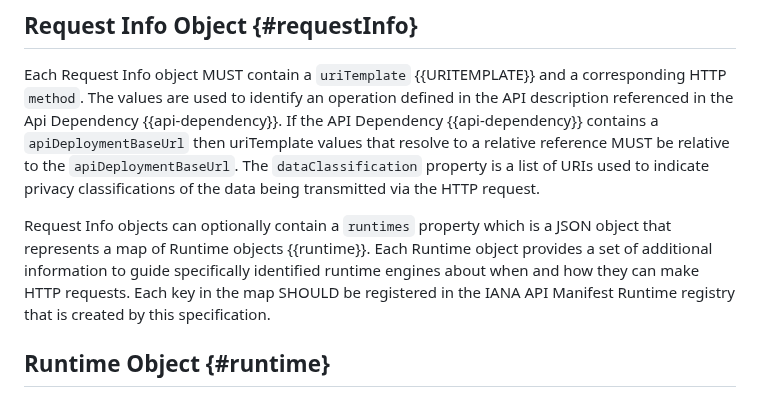
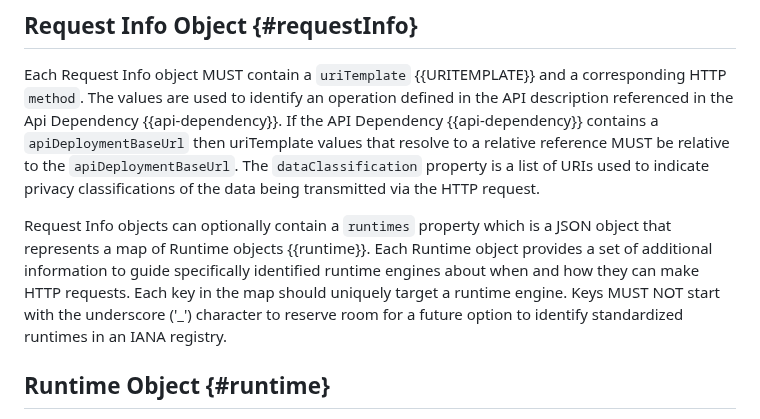
Before and after one commit to darrelmiller/api-manifest, a Markdown page: draft-miller-api-manifest.md, the part around the change. GitHub-like rendering.

Commit message:
Removed plan for registry for the moment.

```diff
--- a/draft-miller-api-manifest.md
+++ b/draft-miller-api-manifest.md
@@ -92,7 +92,7 @@ The Authorization Requirements object contains information that is required to a
 
 Each Request Info object MUST contain a `uriTemplate` {{URITEMPLATE}} and a corresponding HTTP `method`. The values are used to identify an operation defined in the API description referenced in the Api Dependency {{api-dependency}}. If the API Dependency {{api-dependency}} contains a `apiDeploymentBaseUrl` then uriTemplate values that resolve to a relative reference MUST be relative to the `apiDeploymentBaseUrl`. The `dataClassification` property is a list of URIs used to indicate privacy classifications of the data being transmitted via the HTTP request.
 
-Request Info objects can optionally contain a `runtimes` property which is a JSON object that represents a map of Runtime objects {{runtime}}. Each Runtime object provides a set of additional information to guide specifically identified runtime engines about when and how they can make HTTP requests. Each key in the map SHOULD be registered in the IANA API Manifest Runtime registry that is created by this specification.
+Request Info objects can optionally contain a `runtimes` property which is a JSON object that represents a map of Runtime objects {{runtime}}. Each Runtime object provides a set of additional information to guide specifically identified runtime engines about when and how they can make HTTP requests. Each key in the map should uniquely target a runtime engine. Keys MUST NOT start with the underscore ('_') character to reserve room for a future option to identify standardized runtimes in an IANA registry.
 
 ## Runtime Object {#runtime}
 
```
